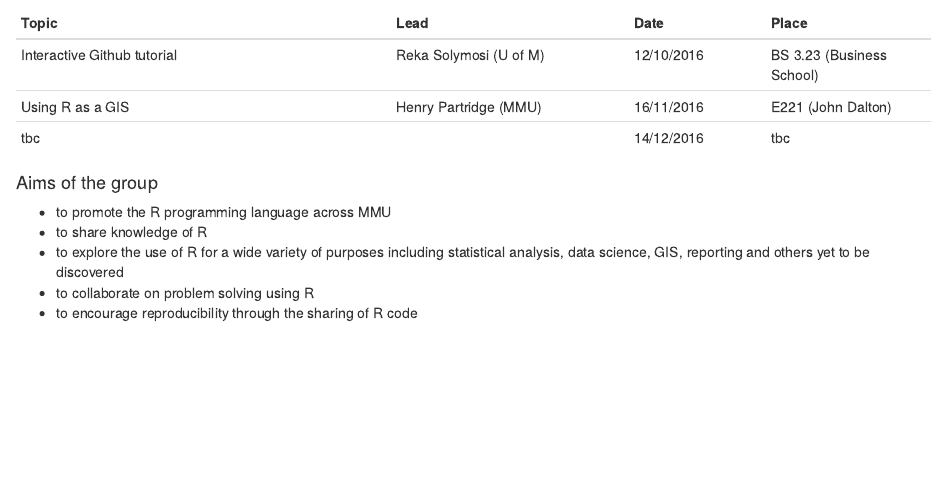
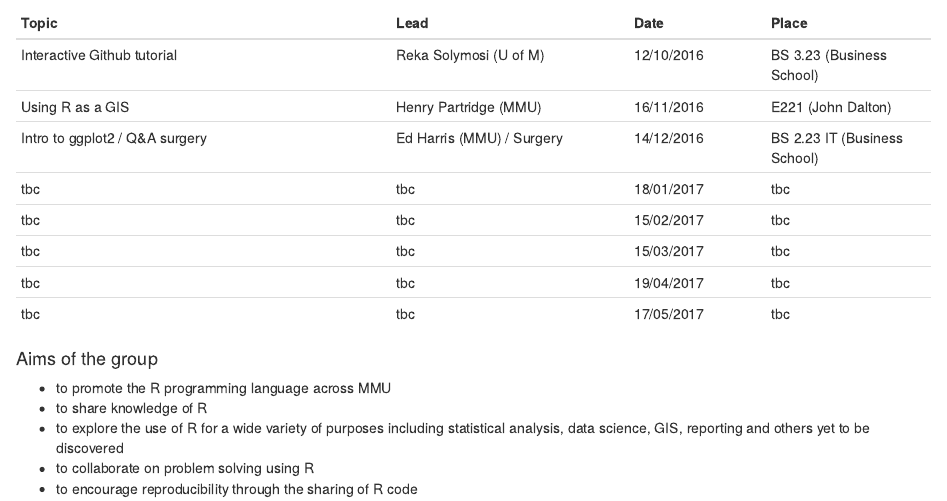
Before and after one commit to MMU-R-user-group/mmu-r-user-group.github.io, an R Markdown document (statement.Rmd): the page in a window 1100 px wide, from 320 px down. The pictures show the output file statement.html that the author committed with the source, opened offline.

Commit message:
updated programme

```diff
--- a/statement.Rmd
+++ b/statement.Rmd
@@ -21,11 +21,16 @@ The MMU R User Group exists to bring together R users of all levels, with intere
 Sessions are held monthly, on Wednesdays, from 12.00 - 14.00:
 
 
-| Topic                         | Lead                 | Date       | Place  |
-| :---------------------------- |:-----------------    | :--------- | :------------------------ |
-| Interactive Github tutorial   | Reka Solymosi (U of M) | 12/10/2016 | BS 3.23 (Business School) |
-| Using R as a GIS              | Henry Partridge (MMU)| 16/11/2016 |   E221 (John Dalton)    |
-| tbc                           |                      | 14/12/2016 | tbc                       |
+| Topic                         | Lead                    | Date       | Place  |
+| :---------------------------- |:-----------------       | :--------- | :------------------------ |
+| Interactive Github tutorial   | Reka Solymosi (U of M)  | 12/10/2016 | BS 3.23 (Business School) |
+| Using R as a GIS              | Henry Partridge (MMU)   | 16/11/2016 |   E221 (John Dalton)    |
+| Intro to ggplot2 / Q&A surgery| Ed Harris (MMU) / Surgery  |14/12/2016| BS 2.23 IT  (Business School)  |
+|  tbc | tbc  | 18/01/2017| tbc |
+|  tbc | tbc  | 15/02/2017| tbc |
+|  tbc | tbc  | 15/03/2017| tbc |
+|  tbc | tbc  | 19/04/2017| tbc |
+|  tbc | tbc  | 17/05/2017| tbc |
 
 #### Aims of the group
 
```
Also changed, not shown: statement.html.
